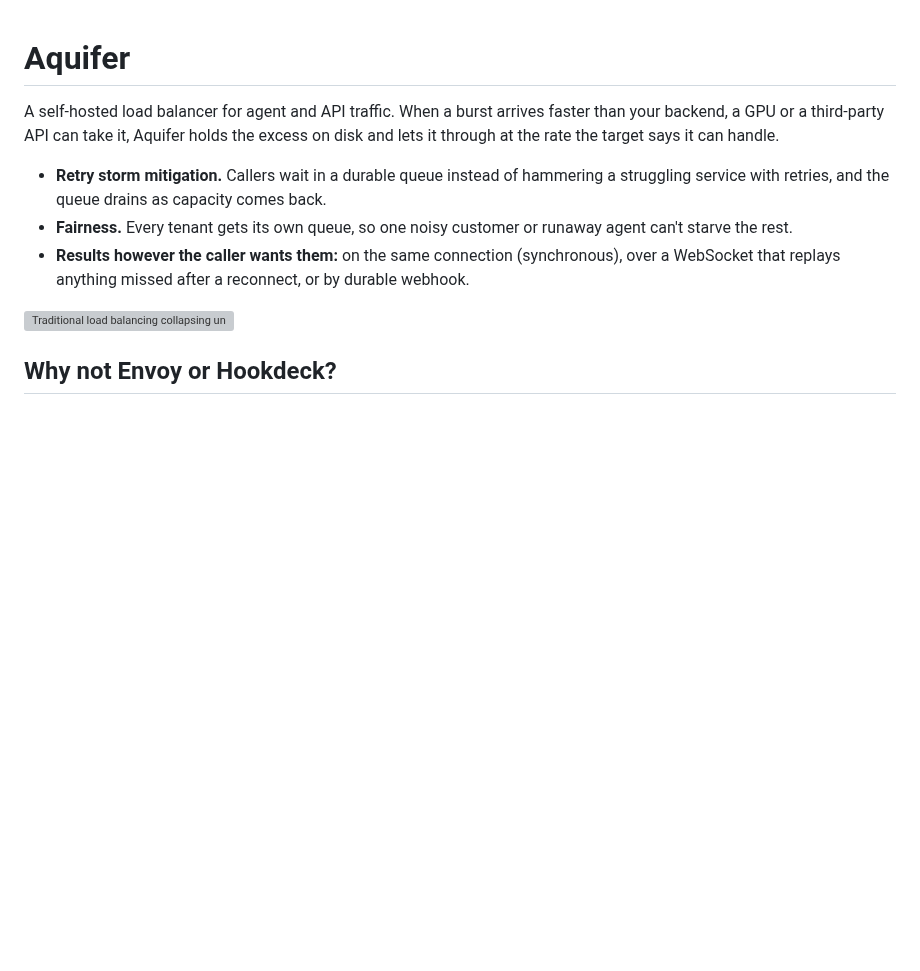
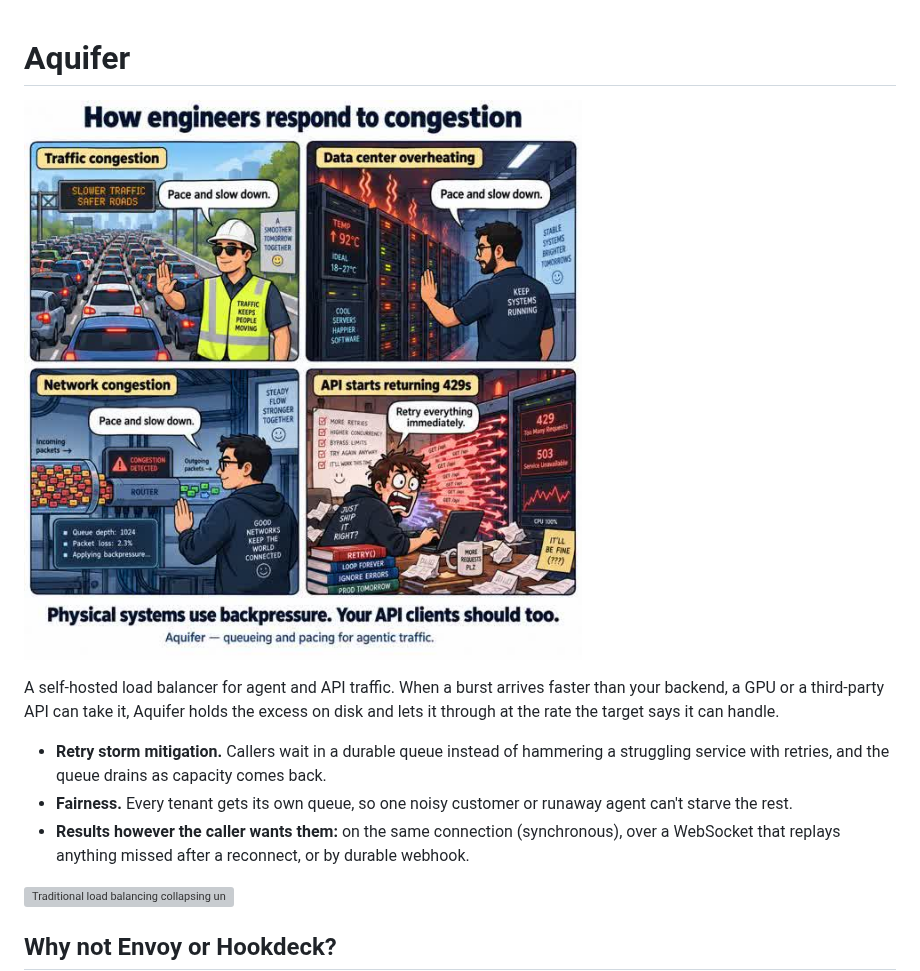
Before and after one commit to rjpruitt16/aquifer, a Markdown page: README.md, the part around the change. Drawn GitHub-style; blank space fills up the shorter version; grey boxes are pictures that could not be loaded.

Commit message:
README: bring back the congestion meme at the top

```diff
--- a/README.md
+++ b/README.md
@@ -1,4 +1,6 @@
 # Aquifer
+
+![How engineers respond to congestion: pacing and backpressure everywhere else in infrastructure, versus retrying everything immediately at the API layer](docs/images/how-engineers-respond-to-congestion.jpg)
 
 A self-hosted load balancer for agent and API traffic. When a burst arrives faster than your backend, a GPU or a third-party API can take it, Aquifer holds the excess on disk and lets it through at the rate the target says it can handle.
 
```
